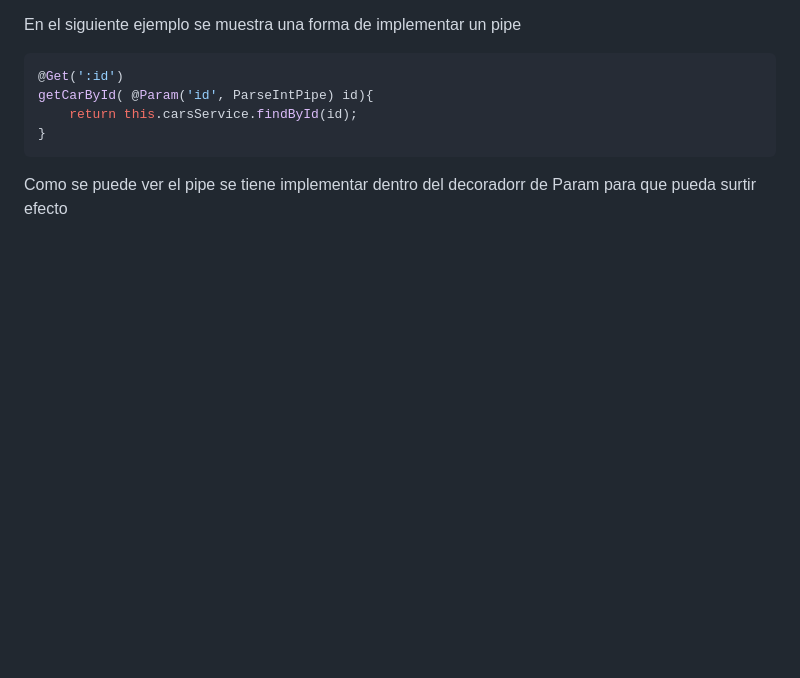
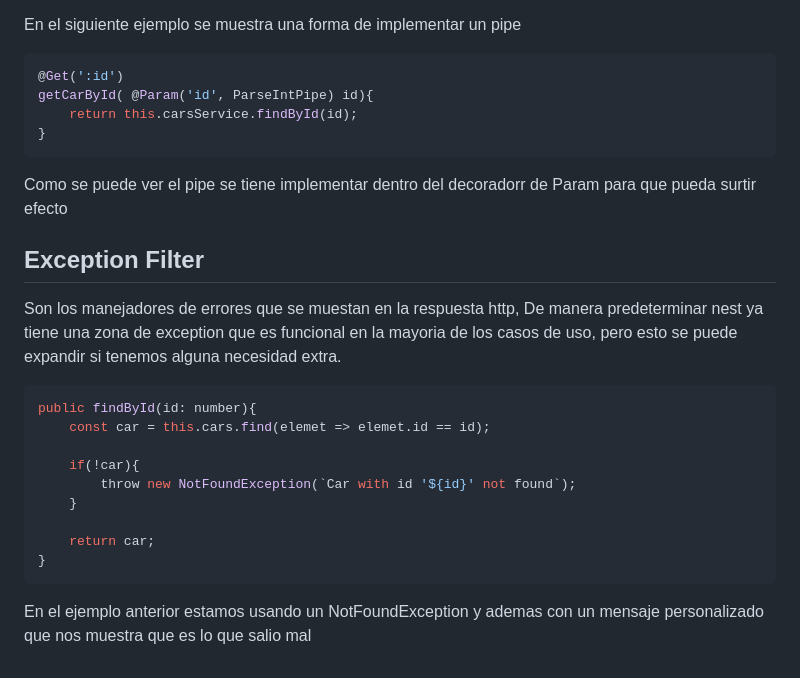
Before and after one commit to SteveBartmoss/nestCapacitacion, a Markdown page: car-dealership/firstStepNest.md, the part around the change. Rendered like a GitHub page; blank space fills up the shorter version.

Commit message:
feat: Se agrego contenido para las notas de nest

````diff
--- a/car-dealership/firstStepNest.md
+++ b/car-dealership/firstStepNest.md
@@ -141,3 +141,21 @@ getCarById( @Param('id', ParseIntPipe) id){
 ```
 
 Como se puede ver el pipe se tiene implementar dentro del decoradorr de Param para que pueda surtir efecto
+
+## Exception Filter
+
+Son los manejadores de errores que se muestan en la respuesta http, De manera predeterminar nest ya tiene una zona de exception que es funcional en la mayoria de los casos de uso, pero esto se puede expandir si tenemos alguna necesidad extra.
+
+```ts
+public findById(id: number){
+    const car = this.cars.find(elemet => elemet.id == id);
+
+    if(!car){
+        throw new NotFoundException(`Car with id '${id}' not found`);
+    }
+
+    return car;
+}
+```
+
+En el ejemplo anterior estamos usando un NotFoundException y ademas con un mensaje personalizado que nos muestra que es lo que salio mal
````
